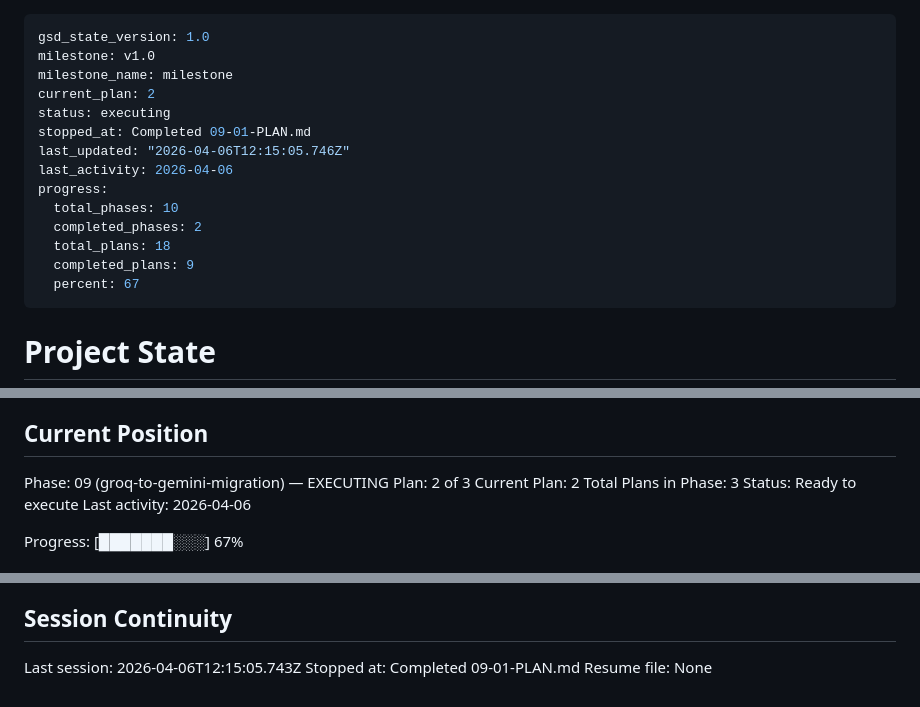
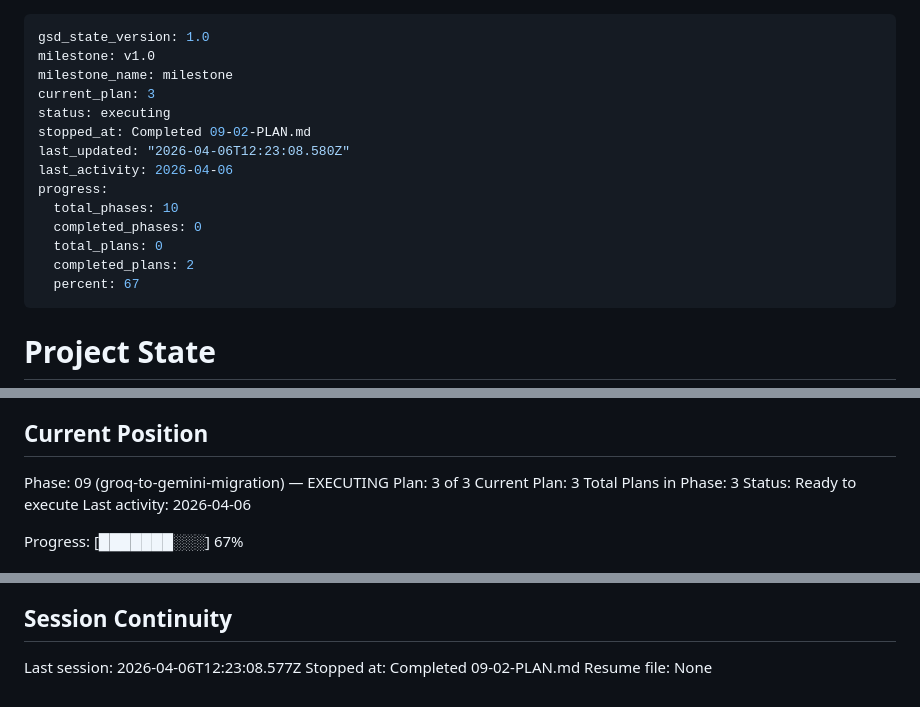
Before and after one commit to sahilkharche999/tristate-enterprises-pop, a Markdown page: .planning/STATE.md, 3 parts joined by grey strips. GitHub-like rendering.

Commit message:
docs(09-02): complete consumer migration plan — groq_client deleted, pdf_vlm_extractor rewritten
- Add 09-02-SUMMARY.md with task details, deviations, and self-check results
- Update STATE.md: advance to plan 3, record metrics and decisions

```diff
--- a/.planning/STATE.md
+++ b/.planning/STATE.md
@@ -2,16 +2,16 @@
 gsd_state_version: 1.0
 milestone: v1.0
 milestone_name: milestone
-current_plan: 2
+current_plan: 3
 status: executing
-stopped_at: Completed 09-01-PLAN.md
-last_updated: "2026-04-06T12:15:05.746Z"
+stopped_at: Completed 09-02-PLAN.md
+last_updated: "2026-04-06T12:23:08.580Z"
 last_activity: 2026-04-06
 progress:
   total_phases: 10
-  completed_phases: 2
-  total_plans: 18
-  completed_plans: 9
+  completed_phases: 0
+  total_plans: 0
+  completed_plans: 2
   percent: 67
 ---
 
@@ -27,8 +27,8 @@ See: .planning/PROJECT.md (updated 2026-03-18)
 ## Current Position
 
 Phase: 09 (groq-to-gemini-migration) — EXECUTING
-Plan: 2 of 3
-Current Plan: 2
+Plan: 3 of 3
+Current Plan: 3
 Total Plans in Phase: 3
 Status: Ready to execute
 Last activity: 2026-04-06
@@ -103,6 +106,6 @@ Recent decisions affecting current work:
 
 ## Session Continuity
 
-Last session: 2026-04-06T12:15:05.743Z
-Stopped at: Completed 09-01-PLAN.md
+Last session: 2026-04-06T12:23:08.577Z
+Stopped at: Completed 09-02-PLAN.md
 Resume file: None
```
Also changed, not shown: other parts of .planning/STATE.md (+3 -0 lines), 1 other file.
